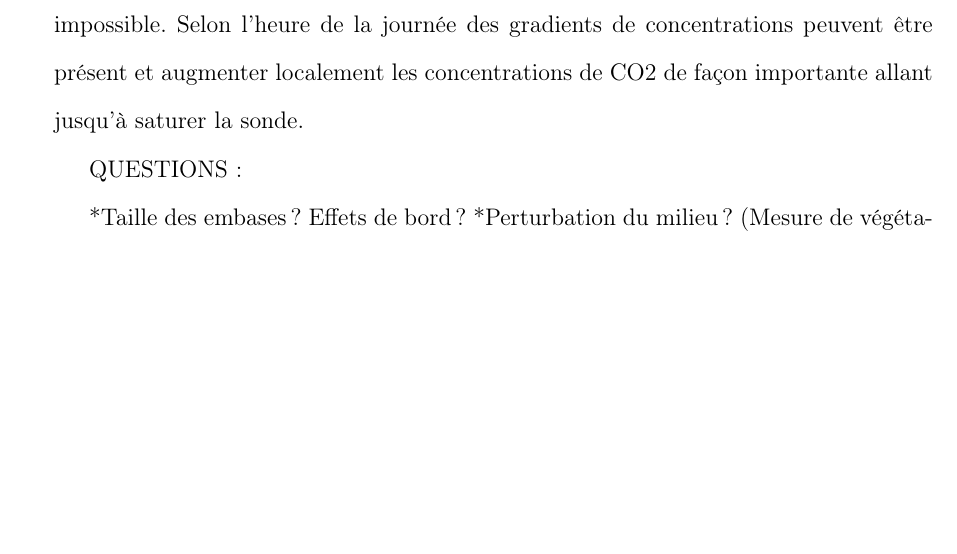
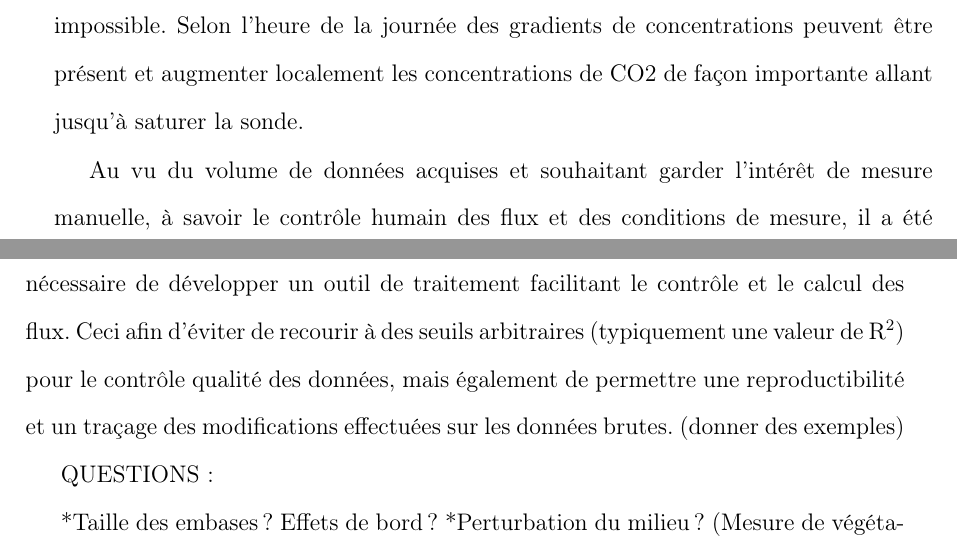
Before and after one commit to dangelob/manuscript, a LaTeX thesis (phdthesis.tex, which reads content/chapitre2.tex): part of page 38 of 65 before the commit and two parts of pages 38 and 39 of 65 after it, the two joined at a grey line, cut so that both start at the same text, the shorter picture padded with empty space. Compiled offline with pdfLaTeX.

```diff
--- a/content/chapitre2.tex
+++ b/content/chapitre2.tex
@@ -78,6 +78,10 @@
 Le plus souvent 2 mesures consécutives sont effectuées la première avec une chambre transparente permettant d'accéder à la NEE et l'autre avec une chambre recouverte d'un isolant permettant de bloquer la lumière et permettant de mesurer les respirations. (pourquoi les respirations?)
 
 De nombreux écueils peuvent rendre une mesure inexploitable. D'abord le placement de la chambre, cela peut sembler trivial mais positionner la chambre au milieu d'herbacées et de bruyère n'est pas tourjours évident. Plus anectdotiquement des sphaignes gelées, recouvrant les bords de l'embase rendent la pose de la chambre difficile voire impossible. Selon l'heure de la journée des gradients de concentrations peuvent être présent et augmenter localement les concentrations de CO2 de façon importante allant jusqu'à saturer la sonde.
+
+Au vu du volume de données acquises et souhaitant garder l'intérêt de mesure manuelle, à savoir le contrôle humain des flux et des conditions de mesure, il a été nécessaire de développer un outil de traitement facilitant le contrôle et le calcul des flux.
+Ceci afin d'éviter de recourir à des seuils arbitraires (typiquement une valeur de R$^{2}$) pour le contrôle qualité des données, mais également de permettre une reproductibilité et un traçage des modifications effectuées sur les données brutes.
+(donner des exemples)
 
 QUESTIONS :
 
```
